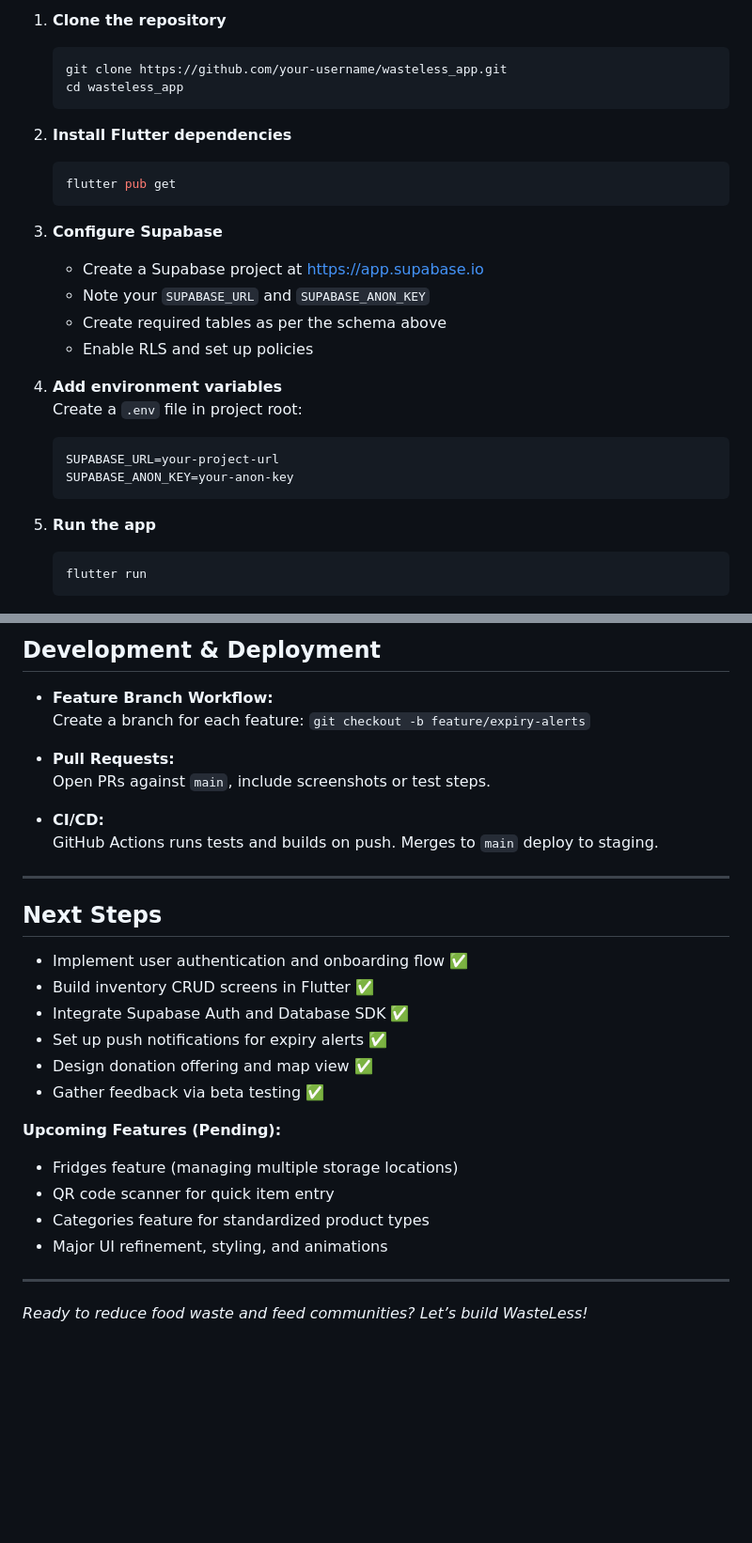
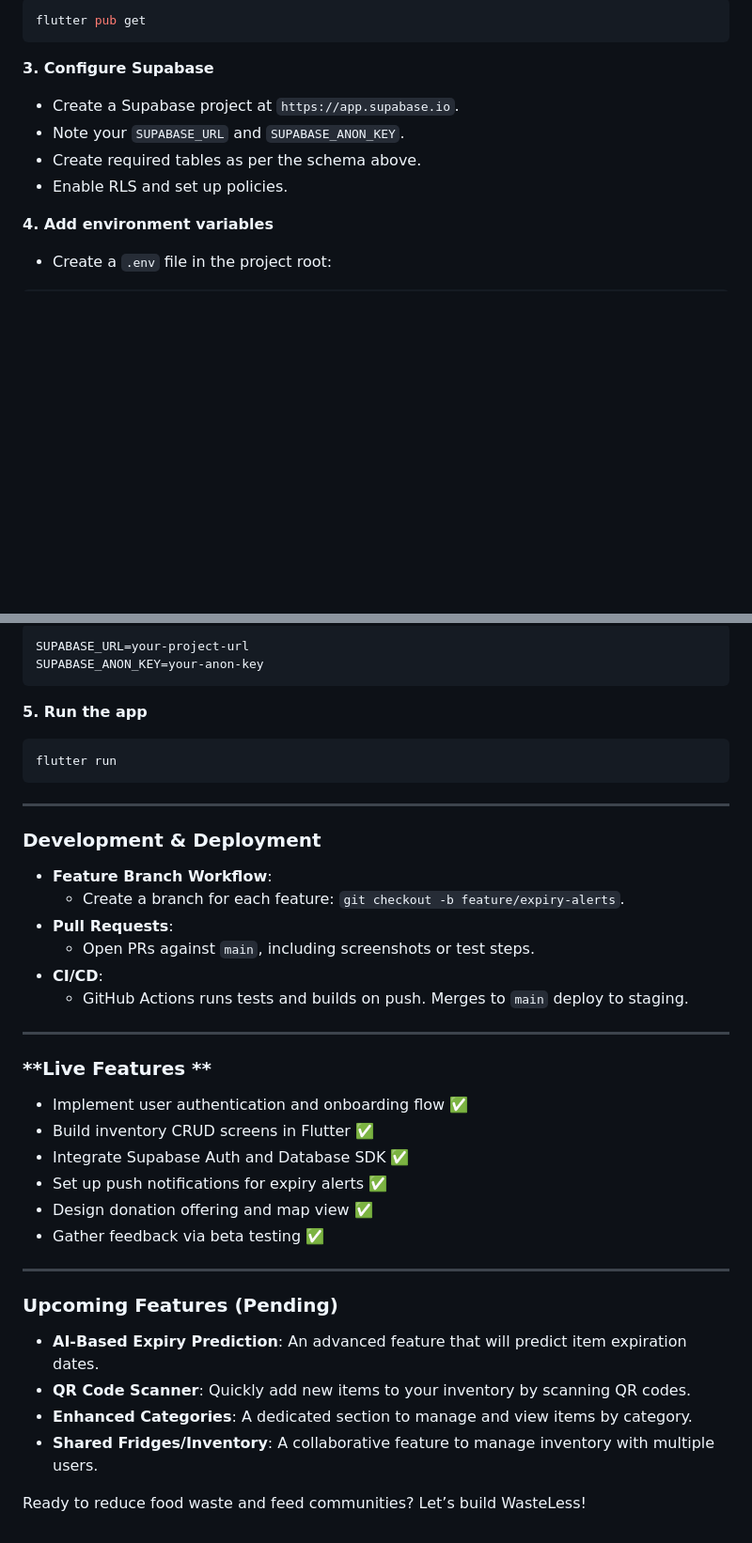
Before and after one commit to RespectAi/Final-Project-, a Markdown page: README.md, 2 parts joined by grey strips. Shown at 94% size. Rendered like a GitHub page; blank space fills up the shorter version.

````diff
--- a/README.md
+++ b/README.md
@@ -71,30 +68,16 @@ WasteLess is a mobile application that helps users track, manage, and share surp
 
-1. **Clone the repository**
-   ```bash
-   git clone https://github.com/your-username/wasteless_app.git
-   cd wasteless_app
-   ```
+```bash
+flutter pub get
+```
 
-2. **Install Flutter dependencies**
-   ```bash
-   flutter pub get
-   ```
+**3. Configure Supabase**
 
-3. **Configure Supabase**
-   - Create a Supabase project at https://app.supabase.io
-   - Note your `SUPABASE_URL` and `SUPABASE_ANON_KEY`
-   - Create required tables as per the schema above
-   - Enable RLS and set up policies
+  * Create a Supabase project at `https://app.supabase.io`.
+  * Note your `SUPABASE_URL` and `SUPABASE_ANON_KEY`.
+  * Create required tables as per the schema above.
+  * Enable RLS and set up policies.
 
-4. **Add environment variables**
-   Create a `.env` file in project root:
-   ```env
-   SUPABASE_URL=your-project-url
-   SUPABASE_ANON_KEY=your-anon-key
-   ```
+**4. Add environment variables**
 
-5. **Run the app**
-   ```bash
-   flutter run
-   ```
+  * Create a `.env` file in the project root:
 
@@ -102,32 +85,44 @@ WasteLess is a mobile application that helps users track, manage, and share surp
 
-## Development & Deployment
+```
+SUPABASE_URL=your-project-url
+SUPABASE_ANON_KEY=your-anon-key
+```
 
-- **Feature Branch Workflow:**
-  Create a branch for each feature: `git checkout -b feature/expiry-alerts`
+**5. Run the app**
 
-- **Pull Requests:**
-  Open PRs against `main`, include screenshots or test steps.
+```bash
+flutter run
+```
 
-- **CI/CD:**
-  GitHub Actions runs tests and builds on push. Merges to `main` deploy to staging.
+-----
 
----
+### **Development & Deployment**
 
-## Next Steps
+  * **Feature Branch Workflow**:
+      * Create a branch for each feature: `git checkout -b feature/expiry-alerts`.
+  * **Pull Requests**:
+      * Open PRs against `main`, including screenshots or test steps.
+  * **CI/CD**:
+      * GitHub Actions runs tests and builds on push. Merges to `main` deploy to staging.
 
-- Implement user authentication and onboarding flow ✅
-- Build inventory CRUD screens in Flutter ✅
-- Integrate Supabase Auth and Database SDK ✅
-- Set up push notifications for expiry alerts ✅
-- Design donation offering and map view ✅
-- Gather feedback via beta testing ✅
+-----
 
-**Upcoming Features (Pending):**
-- Fridges feature (managing multiple storage locations)
-- QR code scanner for quick item entry
-- Categories feature for standardized product types
-- Major UI refinement, styling, and animations
+### **Live Features **
 
----
+  * Implement user authentication and onboarding flow ✅
+  * Build inventory CRUD screens in Flutter ✅
+  * Integrate Supabase Auth and Database SDK ✅
+  * Set up push notifications for expiry alerts ✅
+  * Design donation offering and map view ✅
+  * Gather feedback via beta testing ✅
 
-_Ready to reduce food waste and feed communities? Let’s build WasteLess!_
+-----
+
+### **Upcoming Features** (Pending)
+
+  * **AI-Based Expiry Prediction**: An advanced feature that will predict item expiration dates.
+  * **QR Code Scanner**: Quickly add new items to your inventory by scanning QR codes.
+  * **Enhanced Categories**: A dedicated section to manage and view items by category.
+  * **Shared Fridges/Inventory**: A collaborative feature to manage inventory with multiple users.
+
+Ready to reduce food waste and feed communities? Let’s build WasteLess\!
````
Also changed, not shown: other parts of README.md (+42 -45 lines).
